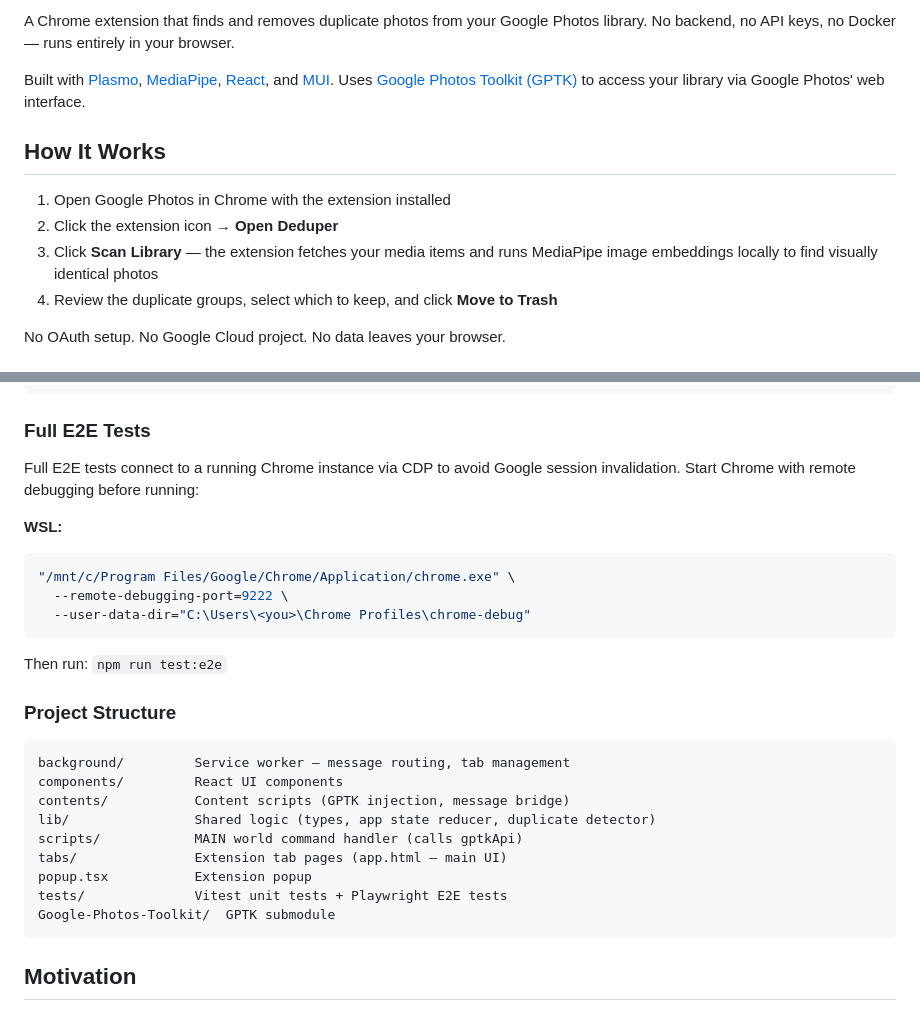
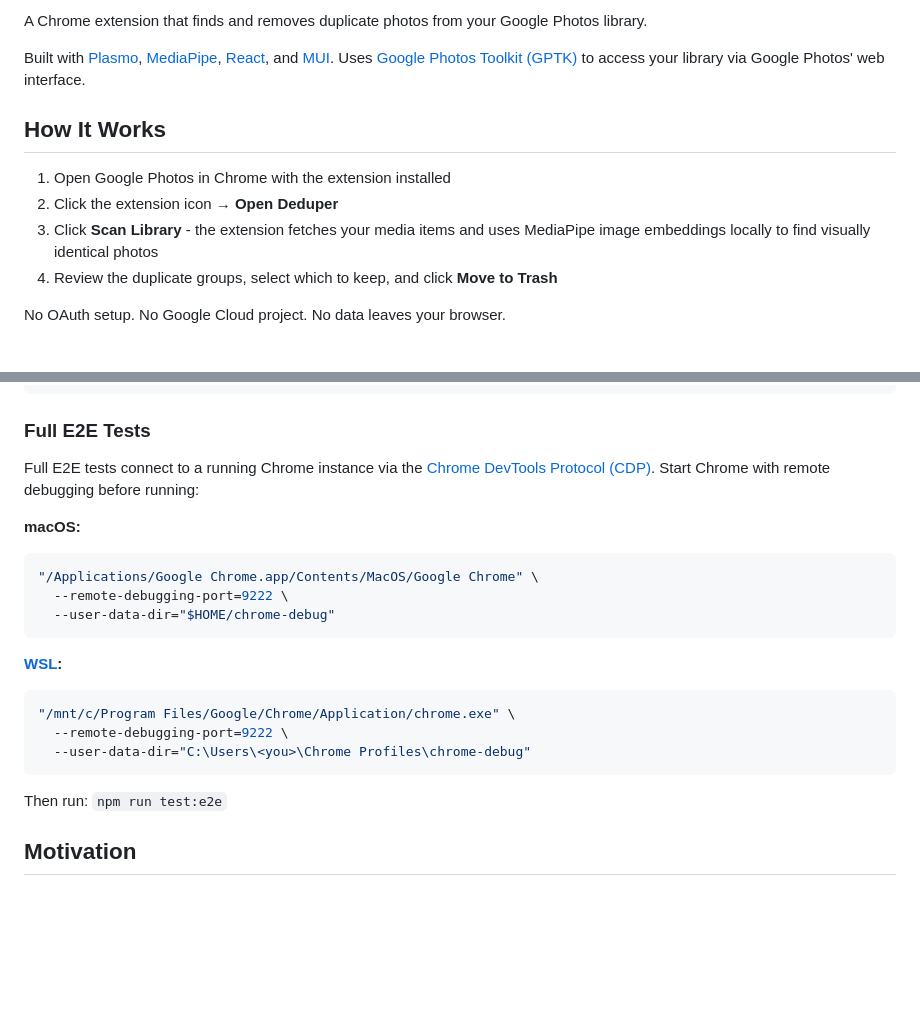
Before and after one commit to mtalcott/google-photos-deduper, a Markdown page: README.md, 2 parts joined by grey strips. Drawn GitHub-style; blank space fills up the shorter version.

Commit message:
Update README: add demo GIF, macOS setup instructions, and minor copy edits

````diff
--- a/README.md
+++ b/README.md
@@ -4,3 +4,3 @@
 
-A Chrome extension that finds and removes duplicate photos from your Google Photos library. No backend, no API keys, no Docker — runs entirely in your browser.
+A Chrome extension that finds and removes duplicate photos from your Google Photos library.
 
@@ -10,7 +10,7 @@ Built with [Plasmo](https://plasmo.com/), [MediaPipe](https://developers.google.
 
 1. Open Google Photos in Chrome with the extension installed
 2. Click the extension icon → **Open Deduper**
-3. Click **Scan Library** — the extension fetches your media items and runs MediaPipe image embeddings locally to find visually identical photos
+3. Click **Scan Library** - the extension fetches your media items and uses MediaPipe image embeddings locally to find visually identical photos
 4. Review the duplicate groups, select which to keep, and click **Move to Trash**
 
 No OAuth setup. No Google Cloud project. No data leaves your browser.
@@ -69,9 +73,16 @@ npm run test:e2e
 
 ### Full E2E Tests
 
-Full E2E tests connect to a running Chrome instance via CDP to avoid Google session invalidation. Start Chrome with remote debugging before running:
+Full E2E tests connect to a running Chrome instance via the [Chrome DevTools Protocol (CDP)](https://chromedevtools.github.io/devtools-protocol/). Start Chrome with remote debugging before running:
 
-**WSL:**
+**macOS:**
+```bash
+"/Applications/Google Chrome.app/Contents/MacOS/Google Chrome" \
+  --remote-debugging-port=9222 \
+  --user-data-dir="$HOME/chrome-debug"
+```
+
+**[WSL](https://learn.microsoft.com/en-us/windows/wsl/):**
 ```bash
 "/mnt/c/Program Files/Google/Chrome/Application/chrome.exe" \
   --remote-debugging-port=9222 \
@@ -79,20 +90,6 @@ Full E2E tests connect to a running Chrome instance via CDP to avoid Google sess
 ```
 
 Then run: `npm run test:e2e`
-
-### Project Structure
-
-```
-background/         Service worker — message routing, tab management
-components/         React UI components
-contents/           Content scripts (GPTK injection, message bridge)
-lib/                Shared logic (types, app state reducer, duplicate detector)
-scripts/            MAIN world command handler (calls gptkApi)
-tabs/               Extension tab pages (app.html — main UI)
-popup.tsx           Extension popup
-tests/              Vitest unit tests + Playwright E2E tests
-Google-Photos-Toolkit/  GPTK submodule
-```
 
 ## Motivation
 
````
Also changed, not shown: other parts of README.md (+6 -2 lines).
